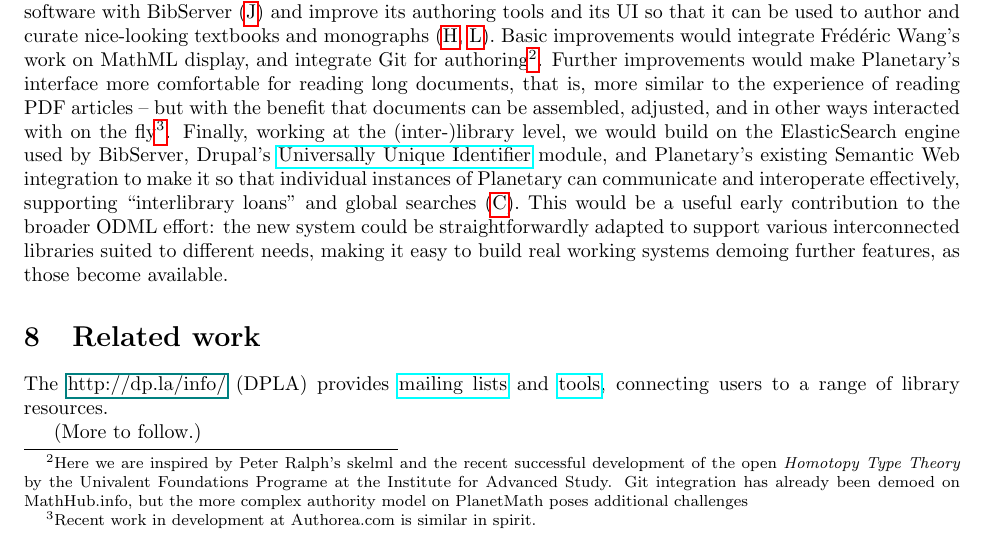
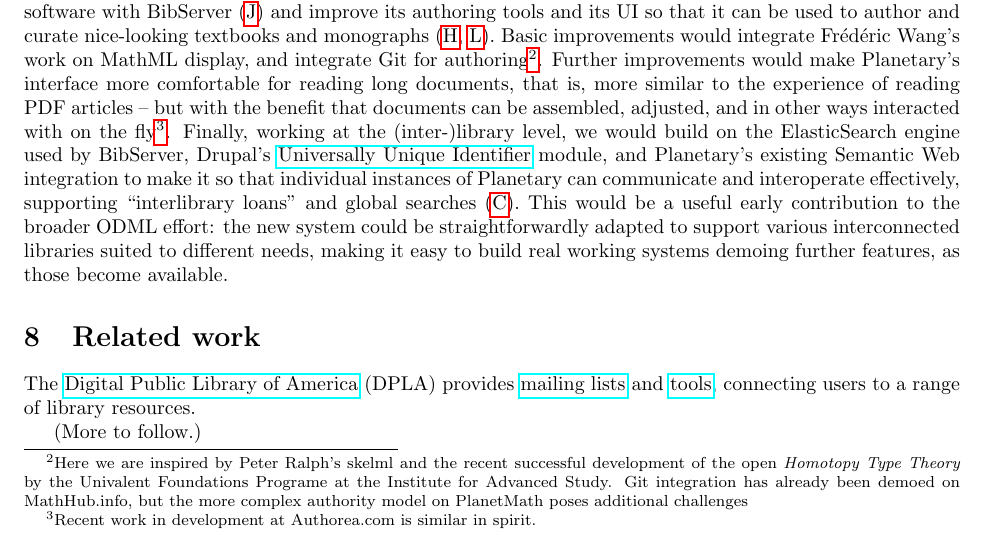
Before and after one commit to holtzermann17/skelodml, a LaTeX document (odml.tex): part of page 3 of 3, cut so that both start at the same text. Compiled offline with pdfLaTeX; a LaTeX package or settings file that is missing is left out.

Commit message:
fix dlpa link

```diff
--- a/odml.tex
+++ b/odml.tex
@@ -136,7 +136,7 @@ As a more detailed narrative example, we will add a response to the above priori
 
 \section{Related work}
 
-The \href{Digital Public Library of America}{http://dp.la/info/} (DPLA) provides \href{https://lists.dp.la/listinfo}{mailing lists} and \href{http://dp.la/apps}{tools}, connecting users to a range of library resources.
+The \href{http://dp.la/info/}{Digital Public Library of America} (DPLA) provides \href{https://lists.dp.la/listinfo}{mailing lists} and \href{http://dp.la/apps}{tools}, connecting users to a range of library resources.
 
 (More to follow.)
 
```
